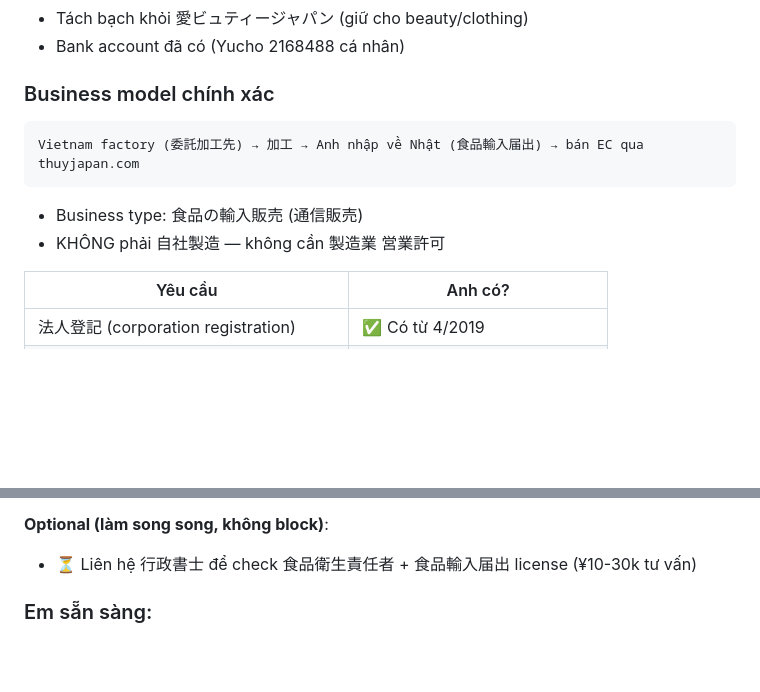
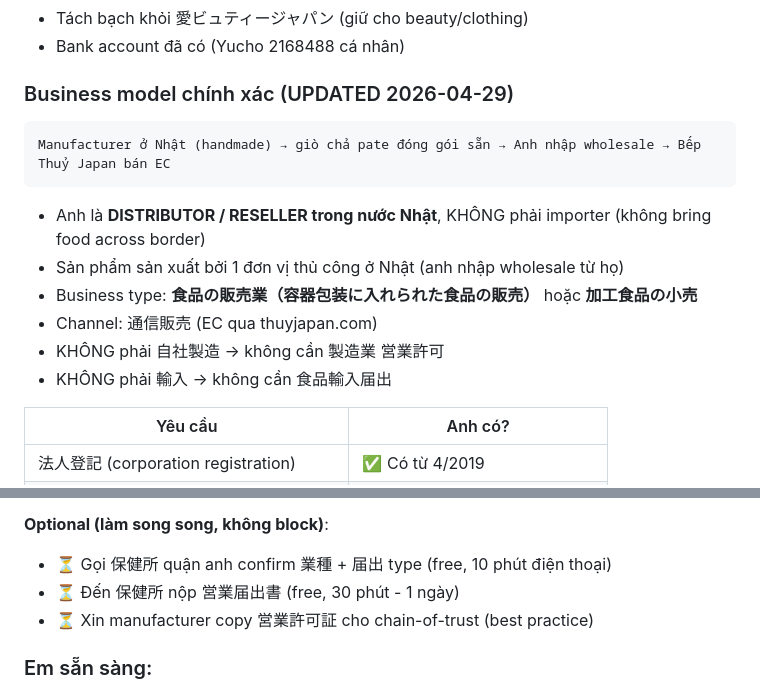
Before and after one commit to takahashi1109y/bep-thuy-japan, a Markdown page: HUONG-DAN-PAYPAY-BUSINESS.md, 2 parts joined by grey strips. GitHub-like rendering; blank space fills up the shorter version.

````diff
--- a/HUONG-DAN-PAYPAY-BUSINESS.md
+++ b/HUONG-DAN-PAYPAY-BUSINESS.md
@@ -69,14 +69,18 @@ Anh có 2 lựa chọn pháp nhân:
 - Tách bạch khỏi 愛ビュティージャパン (giữ cho beauty/clothing)
 - Bank account đã có (Yucho 2168488 cá nhân)
 
-### Business model chính xác
+### Business model chính xác (UPDATED 2026-04-29)
 
 ```
-Vietnam factory (委託加工先) → 加工 → Anh nhập về Nhật (食品輸入届出) → bán EC qua thuyjapan.com
+Manufacturer ở Nhật (handmade) → giò chả pate đóng gói sẵn → Anh nhập wholesale → Bếp Thuỷ Japan bán EC
 ```
 
-- Business type: 食品の輸入販売 (通信販売)
-- KHÔNG phải 自社製造 — không cần 製造業 営業許可
+- Anh là **DISTRIBUTOR / RESELLER trong nước Nhật**, KHÔNG phải importer (không bring food across border)
+- Sản phẩm sản xuất bởi 1 đơn vị thủ công ở Nhật (anh nhập wholesale từ họ)
+- Business type: **食品の販売業（容器包装に入れられた食品の販売）** hoặc **加工食品の小売**
+- Channel: 通信販売 (EC qua thuyjapan.com)
+- KHÔNG phải 自社製造 → không cần 製造業 営業許可
+- KHÔNG phải 輸入 → không cần 食品輸入届出
 
 | Yêu cầu | Anh có? |
 |---|---|
@@ -379,7 +409,9 @@ A: Em build polling fallback — frontend poll PayPay status mỗi 3s. Hai lớp
 11. ⏳ Go live
 
 **Optional (làm song song, không block)**:
-- ⏳ Liên hệ 行政書士 để check 食品衛生責任者 + 食品輸入届出 license (¥10-30k tư vấn)
+- ⏳ Gọi 保健所 quận anh confirm 業種 + 届出 type (free, 10 phút điện thoại)
+- ⏳ Đến 保健所 nộp 営業届出書 (free, 30 phút - 1 ngày)
+- ⏳ Xin manufacturer copy 営業許可証 cho chain-of-trust (best practice)
 
 ### Em sẵn sàng:
 - ✅ Spec đã viết xong
````
Also changed, not shown: other parts of HUONG-DAN-PAYPAY-BUSINESS.md (+37 -11 lines).
